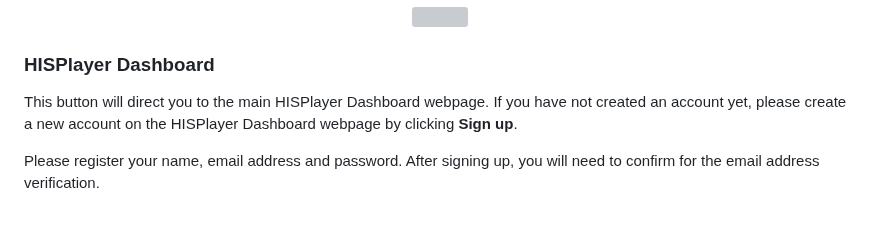
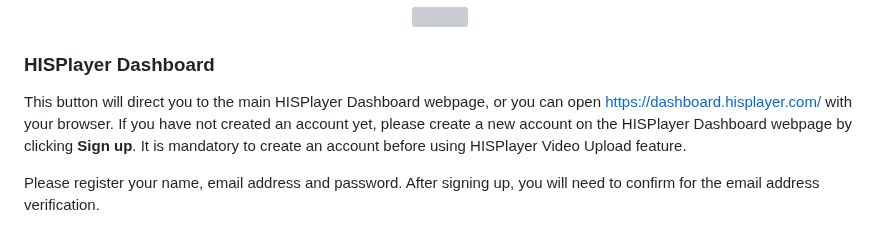
Before and after one commit to HISPlayer/UnityVideoUpload, a Markdown page: setup-guide.md, the part around the change. Drawn GitHub-style; grey boxes are pictures that could not be loaded.

```diff
--- a/setup-guide.md
+++ b/setup-guide.md
@@ -36,7 +36,7 @@ It will open the HISPlayer Video Upload configuration window.
 </p>
 
 ### HISPlayer Dashboard
-This button will direct you to the main HISPlayer Dashboard webpage. If you have not created an account yet, please create a new account on the HISPlayer Dashboard webpage by clicking **Sign up**.
+This button will direct you to the main HISPlayer Dashboard webpage, or you can open https://dashboard.hisplayer.com/ with your browser. If you have not created an account yet, please create a new account on the HISPlayer Dashboard webpage by clicking **Sign up**. It is mandatory to create an account before using HISPlayer Video Upload feature.
 
 Please register your name, email address and password. After signing up, you will need to confirm for the email address verification.
 
```
